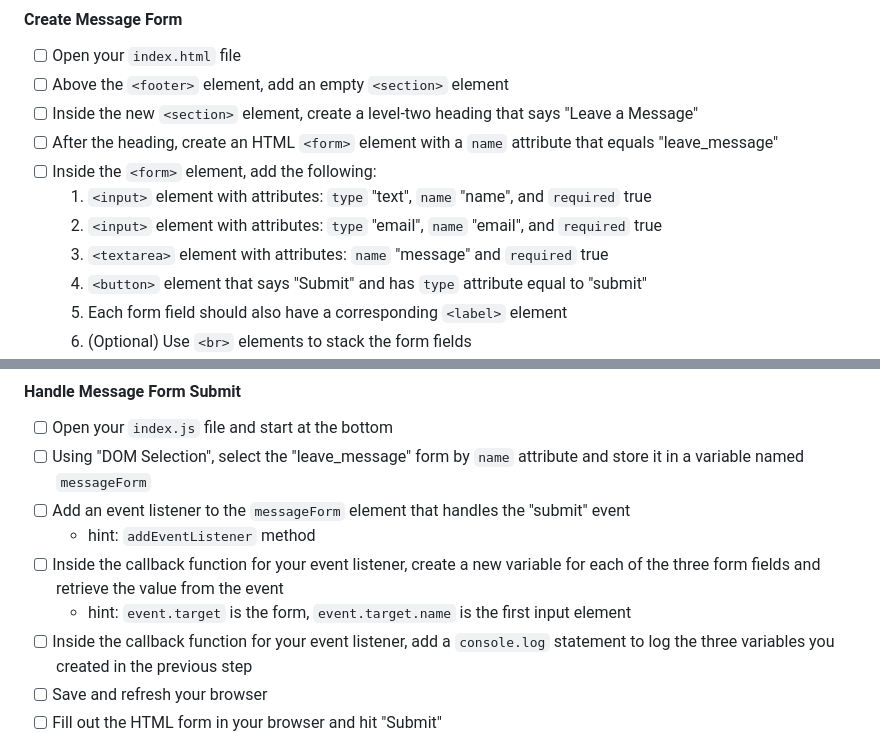
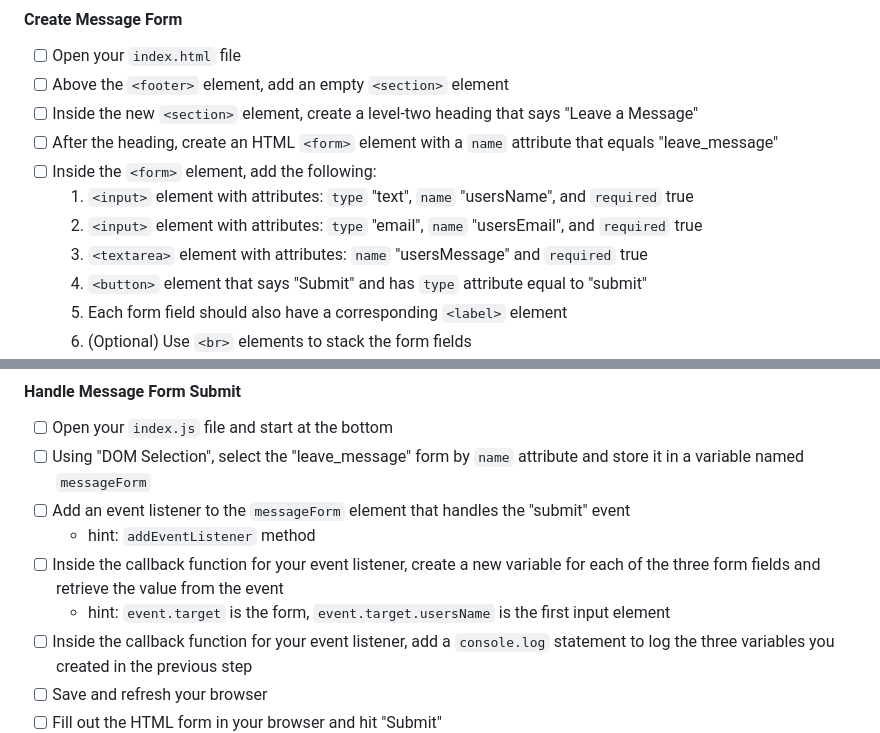
Before and after one commit to Code-the-Dream-School/eridanus-intro, a Markdown page: instructions/section-4/lesson-4-3.md, 2 parts joined by grey strips. Drawn GitHub-style.

```diff
--- a/instructions/section-4/lesson-4-3.md
+++ b/instructions/section-4/lesson-4-3.md
@@ -41,9 +41,9 @@ Now, open the project directory in your code editor and continue to the next sec
 - [ ] Inside the new `<section>` element, create a level-two heading that says "Leave a Message"
 - [ ] After the heading, create an HTML `<form>` element with a `name` attribute that equals "leave_message"
 - [ ] Inside the `<form>` element, add the following:
-  1. `<input>` element with attributes: `type` "text", `name` "name", and `required` true
-  2. `<input>` element with attributes: `type` "email", `name` "email", and `required` true
-  3. `<textarea>` element with attributes: `name` "message" and `required` true
+  1. `<input>` element with attributes: `type` "text", `name` "usersName", and `required` true
+  2. `<input>` element with attributes: `type` "email", `name` "usersEmail", and `required` true
+  3. `<textarea>` element with attributes: `name` "usersMessage" and `required` true
   4. `<button>` element that says "Submit" and has `type` attribute equal to "submit"
   5. Each form field should also have a corresponding `<label>` element
   6. (Optional) Use `<br>` elements to stack the form fields
@@ -63,7 +63,7 @@ Now, open the project directory in your code editor and continue to the next sec
 - [ ] Add an event listener to the `messageForm` element that handles the "submit" event
   - hint: `addEventListener` method
 - [ ] Inside the callback function for your event listener, create a new variable for each of the three form fields and retrieve the value from the event
-  - hint: `event.target` is the form, `event.target.name` is the first input element
+  - hint: `event.target` is the form, `event.target.usersName` is the first input element
 - [ ] Inside the callback function for your event listener, add a `console.log` statement to log the three variables you created in the previous step
 - [ ] Save and refresh your browser
 - [ ] Fill out the HTML form in your browser and hit "Submit"
```
